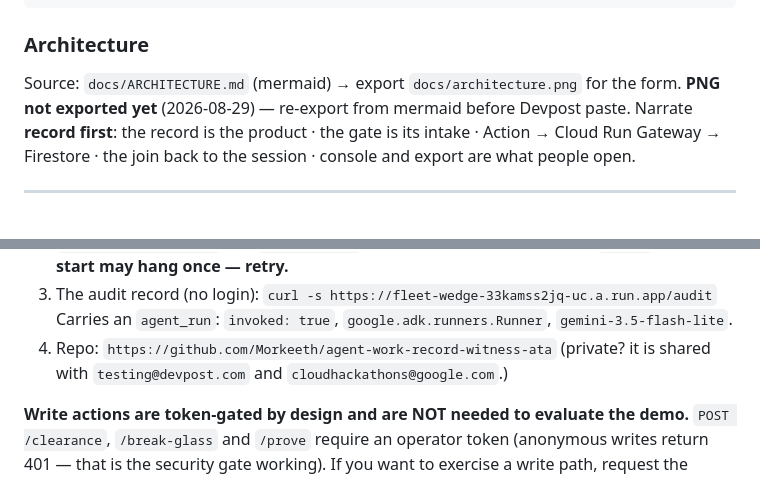
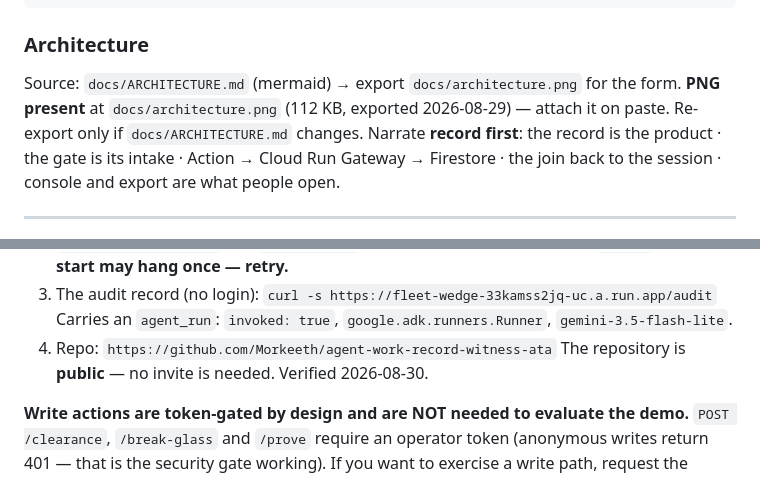
Before and after one commit to Morkeeth/agent-work-record-witness-ata, a Markdown page: SUBMISSION-PACK.md, 2 parts joined by grey strips. GitHub-like rendering.

Commit message:
submission pack: two judge-facing lines corrected — architecture.png exists, repo is public
Co-Authored-By: Claude Opus 5 (1M context) <noreply@anthropic.com>
Claude-Session: https://claude.ai/code/session_01GTidKoLTRHqwkRqNsezGTf

```diff
--- a/SUBMISSION-PACK.md
+++ b/SUBMISSION-PACK.md
@@ -172,7 +172,7 @@ witnesses beyond SHA and path.
 
 ### Architecture
 Source: `docs/ARCHITECTURE.md` (mermaid) → export `docs/architecture.png` for the form.
-**PNG not exported yet** (2026-08-29) — re-export from mermaid before Devpost paste.
+**PNG present** at `docs/architecture.png` (112 KB, exported 2026-08-29) — attach it on paste. Re-export only if `docs/ARCHITECTURE.md` changes.
 Narrate **record first**: the record is the product · the gate is its intake · Action → Cloud Run
 Gateway → Firestore · the join back to the session · console and export are what people open.
 
@@ -252,7 +252,7 @@ deployed revision, and on 2026-08-27 the deployed revision disagreed with it.
    `curl -s https://fleet-wedge-33kamss2jq-uc.a.run.app/audit`
    Carries an `agent_run`: `invoked: true`, `google.adk.runners.Runner`, `gemini-3.5-flash-lite`.
 4. Repo: `https://github.com/Morkeeth/agent-work-record-witness-ata`
-   (private? it is shared with `testing@devpost.com` and `cloudhackathons@google.com`.)
+   The repository is **public** — no invite is needed. Verified 2026-08-30.
 
 **Write actions are token-gated by design and are NOT needed to evaluate the demo.** `POST /clearance`,
 `/break-glass` and `/prove` require an operator token (anonymous writes return 401 — that is the
```
